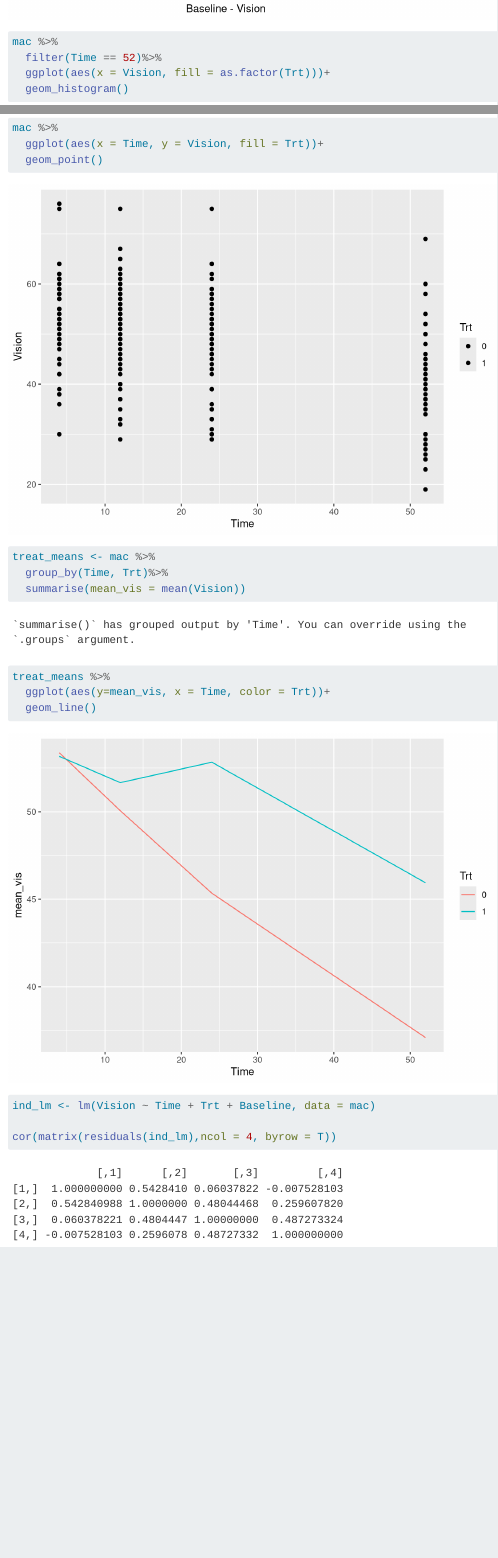
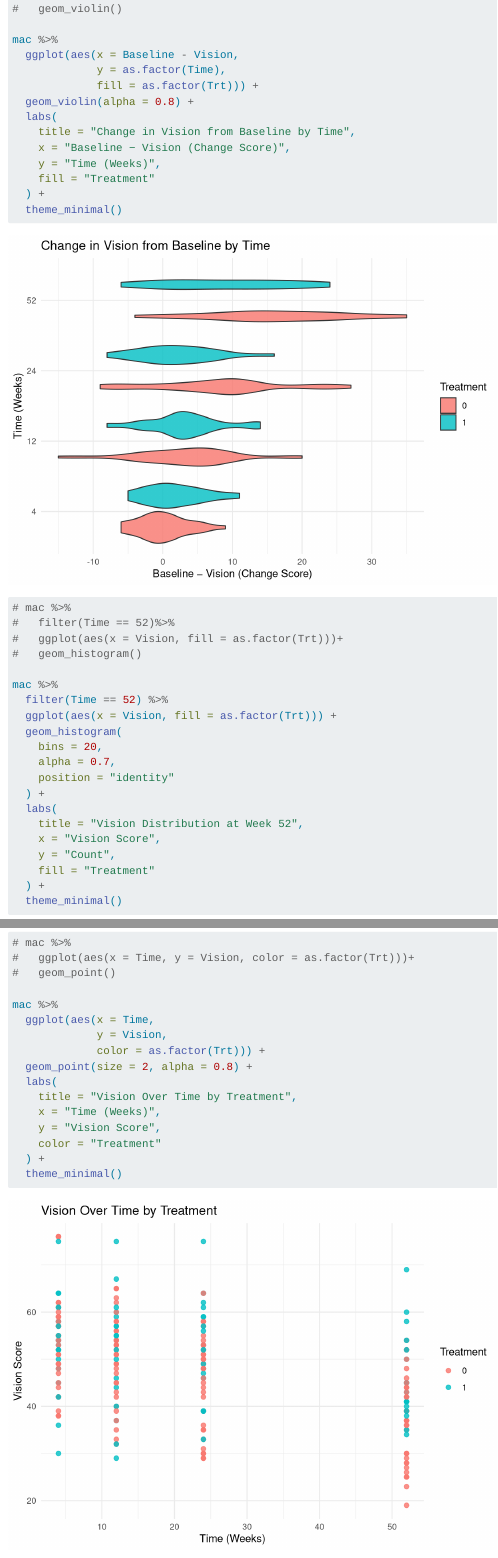
Before and after one commit to cibrinkerhoff/Macular_Degen, a Quarto document (EDA.qmd): the page in a window 1100 px wide, from 1840 px down before the commit and from 1630 px down after it, so that both start at the same text, and a second part further down, joined at a grey line. Rendered offline with R 4.5, knitr and Pandoc in place of Quarto, with nearby package versions.

Commit message:
eda cleaned up

````diff
--- a/EDA.qmd
+++ b/EDA.qmd
@@ -24,13 +39,55 @@
+#   geom_violin()
 
 mac %>%
-  filter(Time == 52)%>%
-  ggplot(aes(x = Vision, fill = as.factor(Trt)))+
-  geom_histogram()
+  ggplot(aes(x = Baseline - Vision,
+             y = as.factor(Time),
+             fill = as.factor(Trt))) +
+  geom_violin(alpha = 0.8) +
+  labs(
+    title = "Change in Vision from Baseline by Time",
+    x = "Baseline − Vision (Change Score)",
+    y = "Time (Weeks)",
+    fill = "Treatment"
+  ) +
+  theme_minimal()
+
+# mac %>%
+#   filter(Time == 52)%>%
+#   ggplot(aes(x = Vision, fill = as.factor(Trt)))+
+#   geom_histogram()
 
 mac %>%
-  ggplot(aes(x = Time, y = Vision, fill = Trt))+
-  geom_point()
+  filter(Time == 52) %>%
+  ggplot(aes(x = Vision, fill = as.factor(Trt))) +
+  geom_histogram(
+    bins = 20,
+    alpha = 0.7,
+    position = "identity"
+  ) +
+  labs(
+    title = "Vision Distribution at Week 52",
+    x = "Vision Score",
+    y = "Count",
+    fill = "Treatment"
+  ) +
+  theme_minimal()
 
+# mac %>%
+#   ggplot(aes(x = Time, y = Vision, color = as.factor(Trt)))+
+#   geom_point()
+
+mac %>%
+  ggplot(aes(x = Time,
+             y = Vision,
+             color = as.factor(Trt))) +
+  geom_point(size = 2, alpha = 0.8) +
+  labs(
+    title = "Vision Over Time by Treatment",
+    x = "Time (Weeks)",
+    y = "Vision Score",
+    color = "Treatment"
+  ) +
+  theme_minimal()
 ```
 
 ```{r}
````
Also changed, not shown: EDA.qmd (29 more changed lines).
